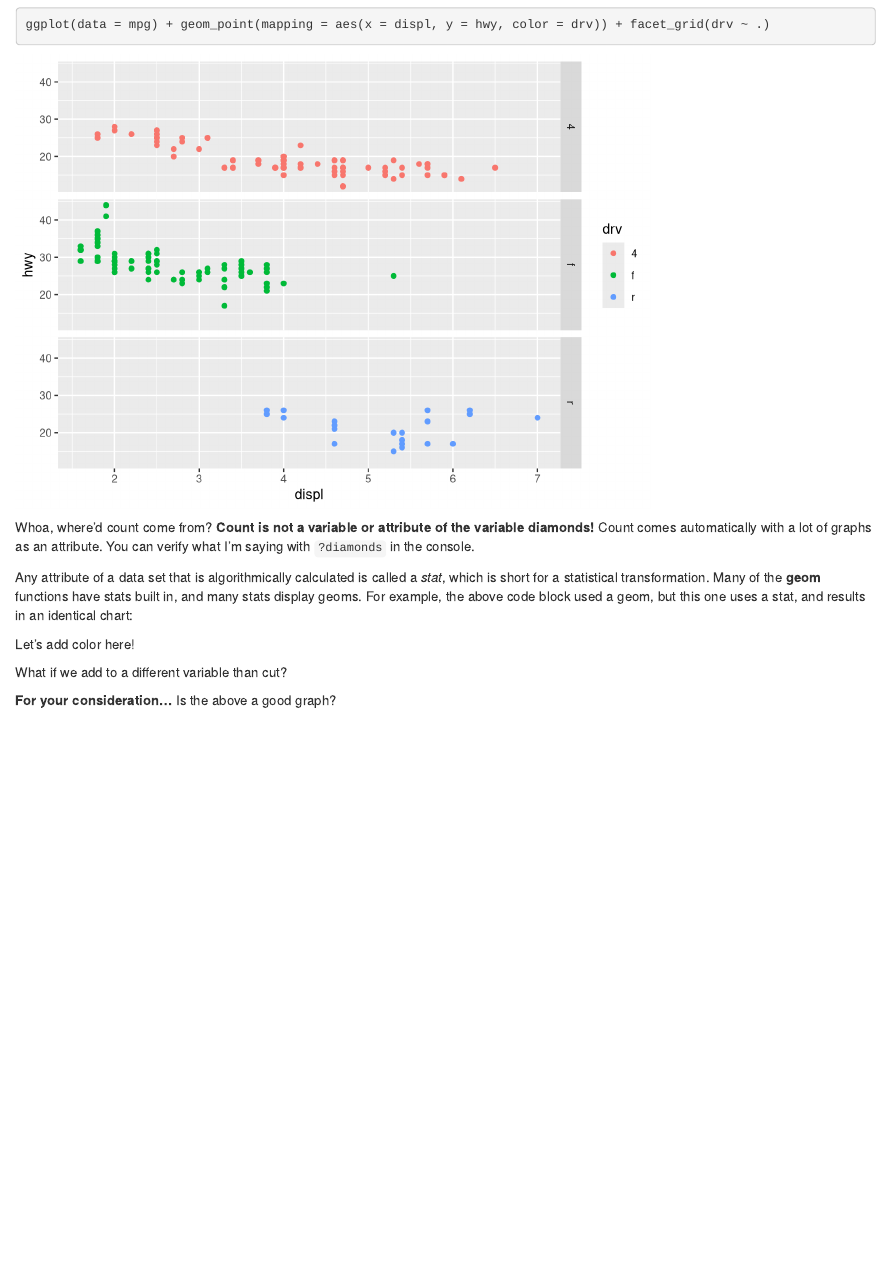
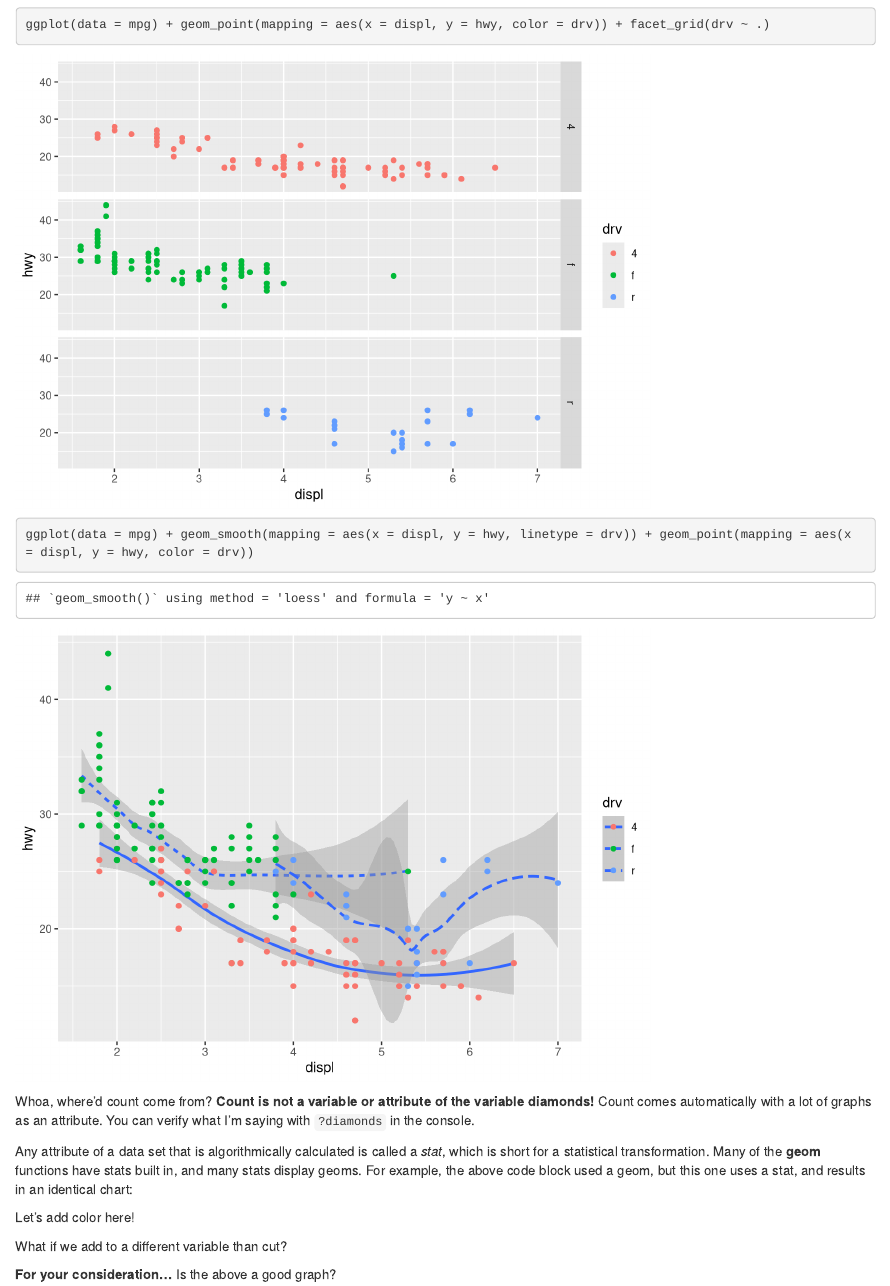
Before and after one commit to somas1/CT, an R Markdown document (R/ggplot2_student_walkthrough.Rmd): the page in a window 1100 px wide, from 5480 px down. Rendered offline with R 4.5, knitr and Pandoc, with nearby package versions; some code elsewhere in the file could not run offline; common packages that the code uses without loading them are loaded.

Commit message:
Modified by www.SourceFiles.app

````diff
--- a/R/ggplot2_student_walkthrough.Rmd
+++ b/R/ggplot2_student_walkthrough.Rmd
@@ -75,7 +75,7 @@ ggplot(data = mpg) + geom_point(mapping = aes(x = displ, y = hwy, color = drv))
 ```
 
 ```{r}
-
+ggplot(data = mpg) + geom_smooth(mapping = aes(x = displ, y = hwy, linetype = drv)) + geom_point(mapping = aes(x = displ, y = hwy, color = drv))
 ```
 
 ```{r}
````
